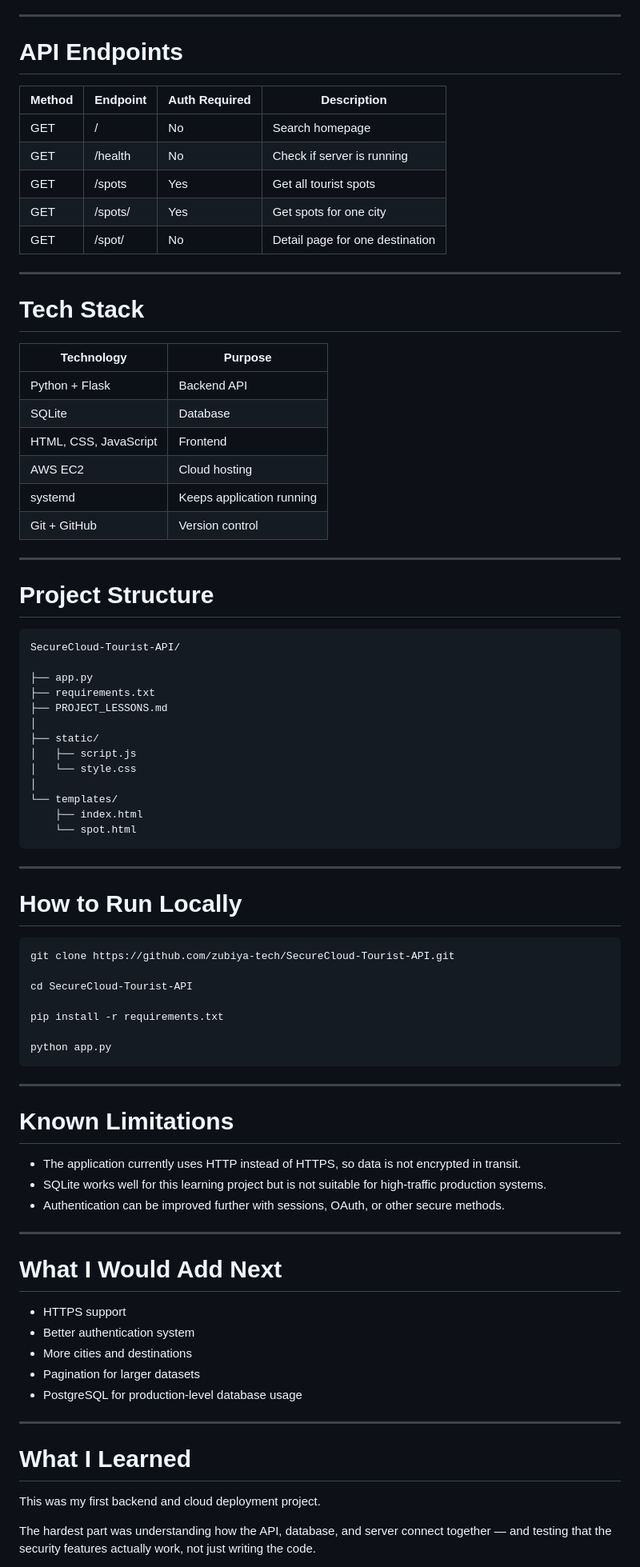
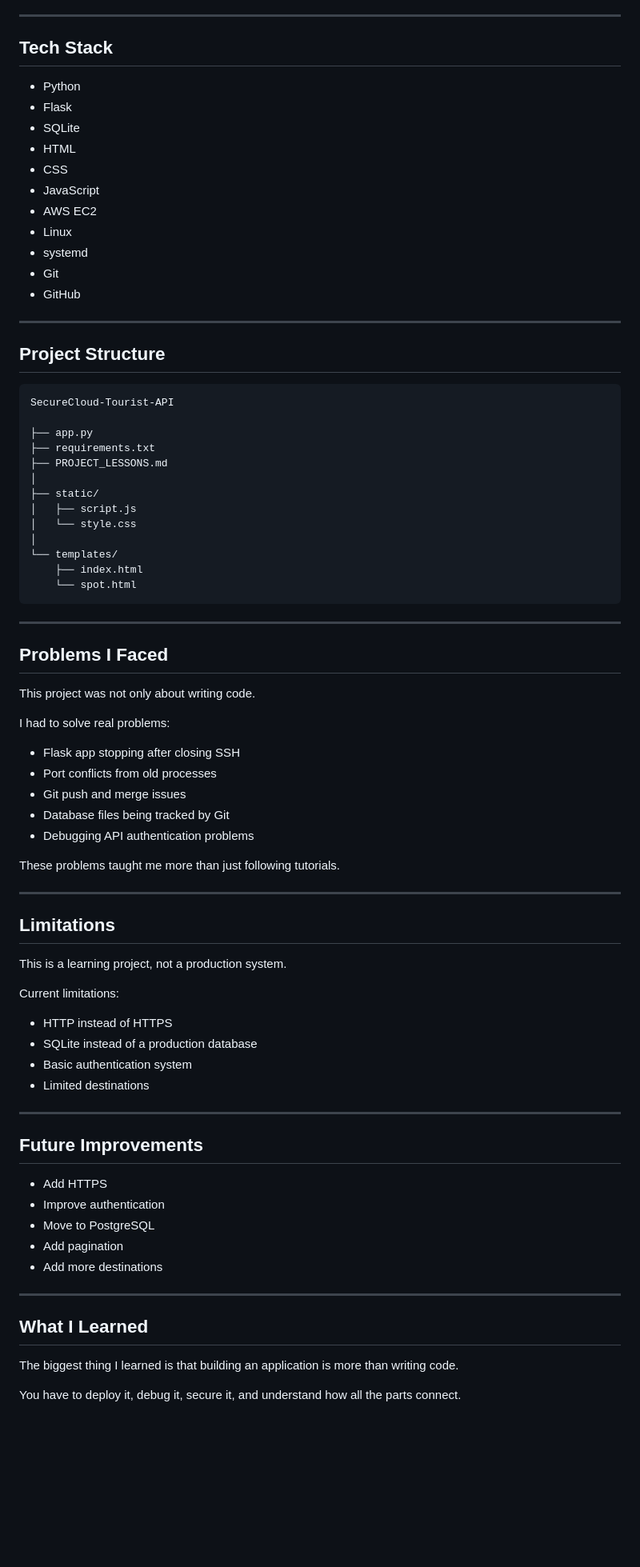
Before and after one commit to zubiya-tech/SecureCloud-Tourist-API, a Markdown page: README.md, the part around one of its changes. Shown at 80% size. Rendered like a GitHub page; blank space fills up the shorter version.

Commit message:
Update README.md updated readme

````diff
--- a/README.md
+++ b/README.md
@@ -164,35 +164,26 @@ The current frontend authentication approach is a known limitation and can be im
 
 ---
 
-# API Endpoints
+## Tech Stack
 
-| Method | Endpoint | Auth Required | Description |
-|---|---|---|---|
-| GET | / | No | Search homepage |
-| GET | /health | No | Check if server is running |
-| GET | /spots | Yes | Get all tourist spots |
-| GET | /spots/<city> | Yes | Get spots for one city |
-| GET | /spot/<name> | No | Detail page for one destination |
+- Python
+- Flask
+- SQLite
+- HTML
+- CSS
+- JavaScript
+- AWS EC2
+- Linux
+- systemd
+- Git
+- GitHub
 
 ---
 
-# Tech Stack
-
-| Technology | Purpose |
-|---|---|
-| Python + Flask | Backend API |
-| SQLite | Database |
-| HTML, CSS, JavaScript | Frontend |
-| AWS EC2 | Cloud hosting |
-| systemd | Keeps application running |
-| Git + GitHub | Version control |
-
----
-
-# Project Structure
+## Project Structure
 
 ```
-SecureCloud-Tourist-API/
+SecureCloud-Tourist-API
 
 ├── app.py
 ├── requirements.txt
@@ -209,41 +200,48 @@ SecureCloud-Tourist-API/
 
 ---
 
-# How to Run Locally
+## Problems I Faced
 
-```bash
-git clone https://github.com/zubiya-tech/SecureCloud-Tourist-API.git
+This project was not only about writing code.
 
-cd SecureCloud-Tourist-API
+I had to solve real problems:
 
-pip install -r requirements.txt
+- Flask app stopping after closing SSH
+- Port conflicts from old processes
+- Git push and merge issues
+- Database files being tracked by Git
+- Debugging API authentication problems
 
-python app.py
-```
+These problems taught me more than just following tutorials.
 
 ---
 
-# Known Limitations
+## Limitations
 
-- The application currently uses HTTP instead of HTTPS, so data is not encrypted in transit.
-- SQLite works well for this learning project but is not suitable for high-traffic production systems.
-- Authentication can be improved further with sessions, OAuth, or other secure methods.
+This is a learning project, not a production system.
+
+Current limitations:
+
+- HTTP instead of HTTPS
+- SQLite instead of a production database
+- Basic authentication system
+- Limited destinations
 
 ---
 
-# What I Would Add Next
+## Future Improvements
 
-- HTTPS support
-- Better authentication system
-- More cities and destinations
-- Pagination for larger datasets
-- PostgreSQL for production-level database usage
+- Add HTTPS
+- Improve authentication
+- Move to PostgreSQL
+- Add pagination
+- Add more destinations
 
 ---
 
-# What I Learned
+## What I Learned
 
-This was my first backend and cloud deployment project.
+The biggest thing I learned is that building an application is more than writing code.
 
-The hardest part was understanding how the API, database, and server connect together — and testing that the security features actually work, not just writing the code.
+You have to deploy it, debug it, secure it, and understand how all the parts connect.
 
````
Also changed, not shown: other parts of README.md (+82 -82 lines).
